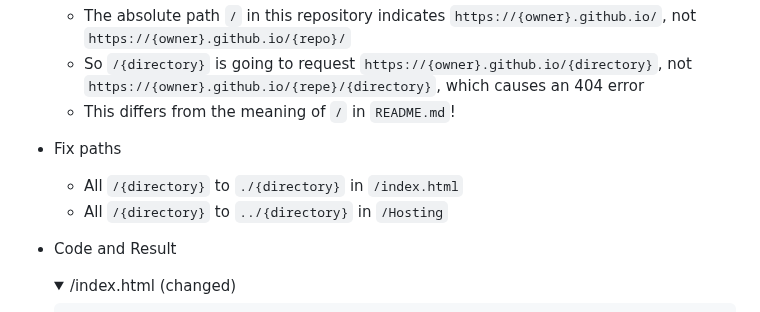
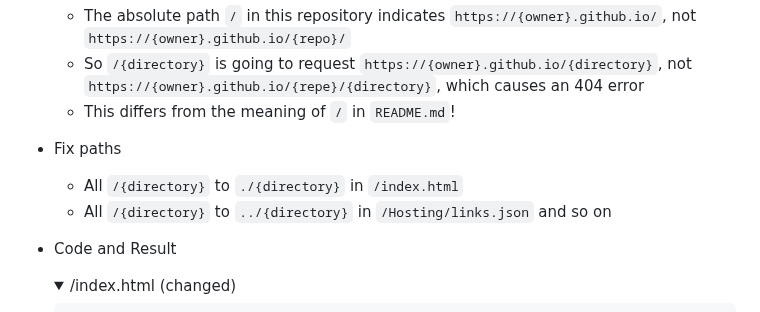
Before and after one commit to kimpro82/MyWebPractice, a Markdown page: Hosting/README.md, the part around the change. Drawn GitHub-style; folded sections open.

```diff
--- a/Hosting/README.md
+++ b/Hosting/README.md
@@ -19,7 +19,7 @@ Creating a hosting page to demonstrate the actual operation of practice codes
   - This differs from the meaning of `/` in `README.md`!
 - Fix paths
   - All `/{directory}` to `./{directory}` in `/index.html`
-  - All `/{directory}` to `../{directory}` in `/Hosting`
+  - All `/{directory}` to `../{directory}` in `/Hosting/links.json` and so on
 - Code and Result
   <details>
     <summary>/index.html (changed)</summary>
```
